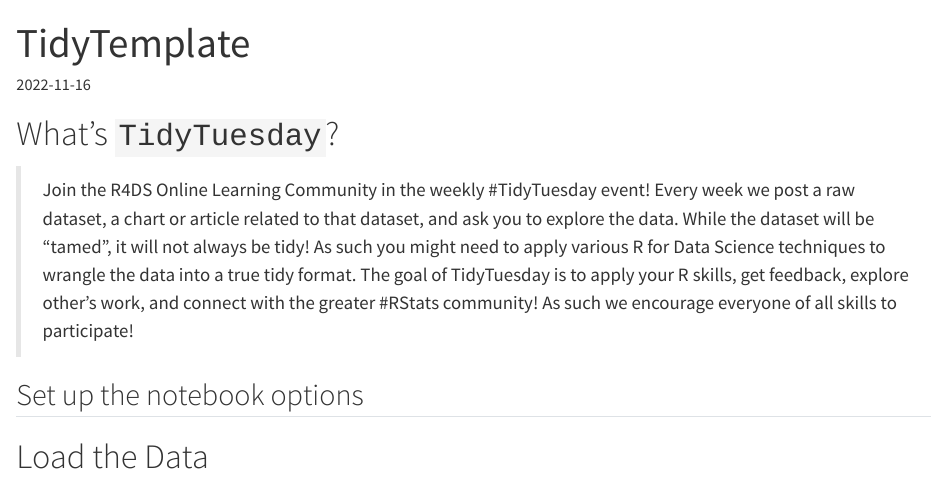
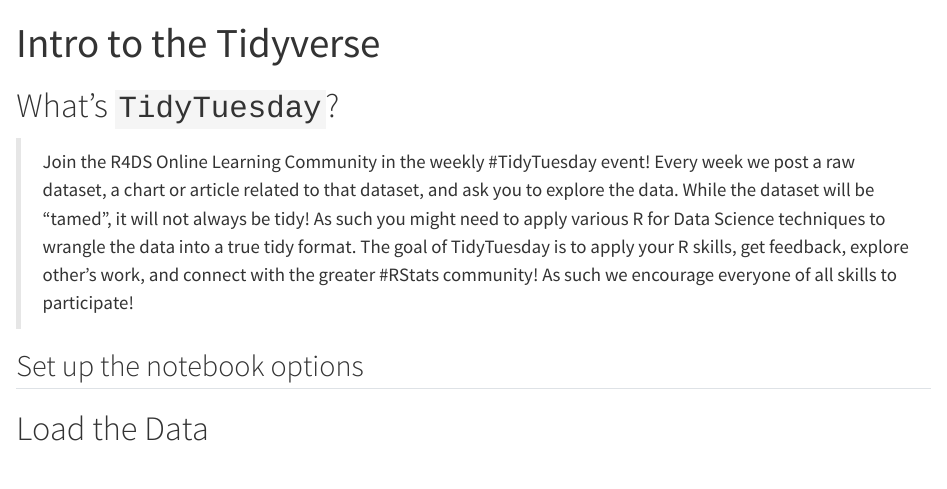
Before and after one commit to baggiponte/ta-coding-for-data-science-2022, a Quarto document (lecture_02/into_the_tidyverse.qmd): the page in a window 1100 px wide, from its top. Rendered offline with R 4.5, knitr and Pandoc in place of Quarto, with nearby package versions; some code elsewhere in the file could not run offline; long lines of code are wrapped.

Commit message:
docs(lecture02): update lecture 2 title

```diff
--- a/lecture_02/into_the_tidyverse.qmd
+++ b/lecture_02/into_the_tidyverse.qmd
@@ -1,6 +1,5 @@
 ---
-title: "TidyTemplate"
-date: 2022-11-16
+title: "Intro to the Tidyverse"
 output: html_document
 execute:
   cache: true
```
